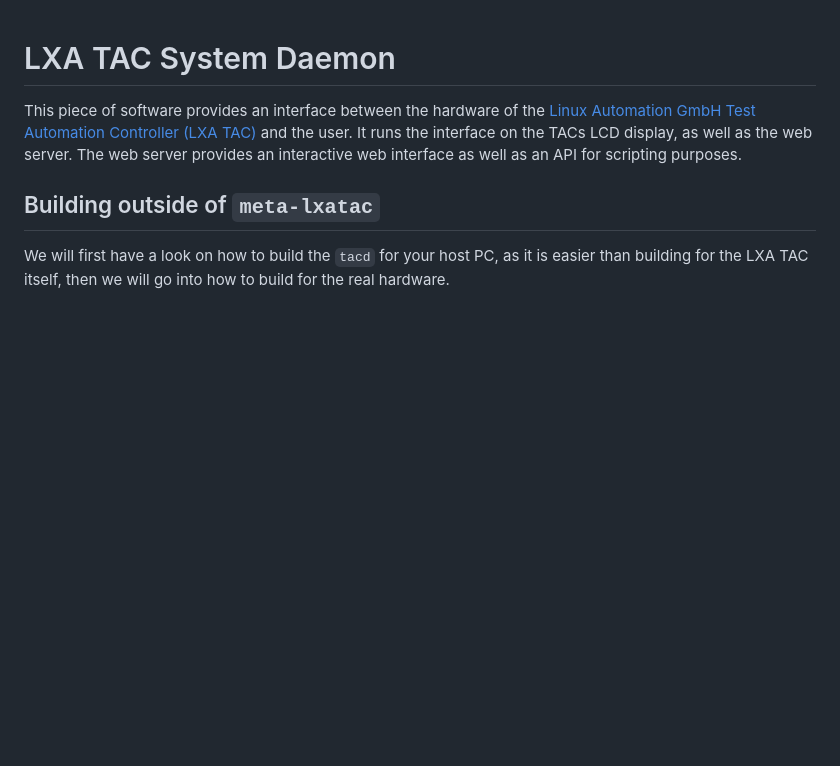
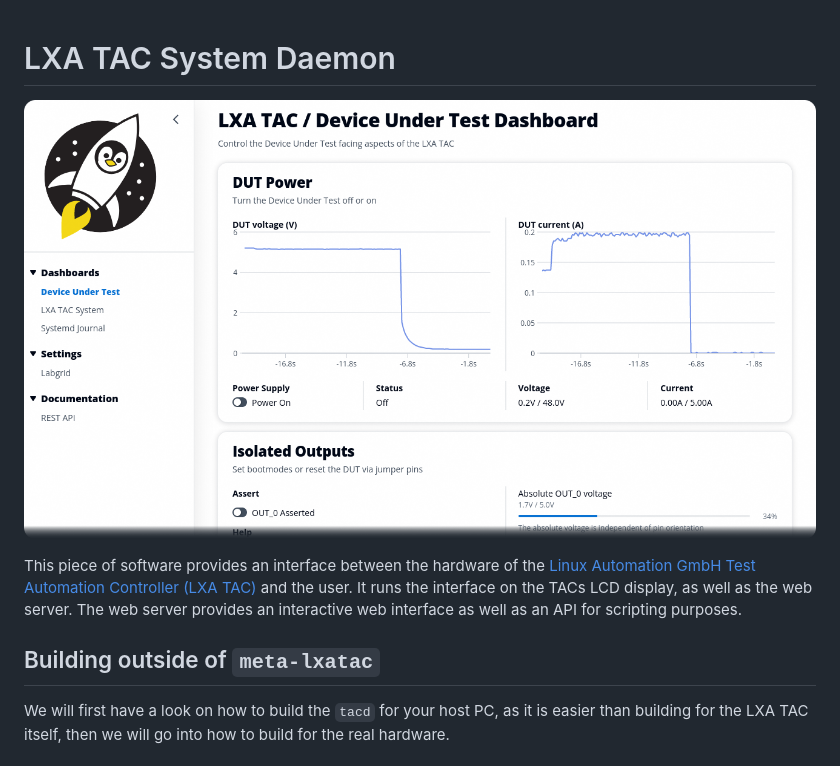
Before and after one commit to linux-automation/tacd, a Markdown page: README.md, the part around the change. Drawn GitHub-style; pictures changed too: screenshots/web-interface.png (added); blank space fills up the shorter version.

Commit message:
README: add screenshot

```diff
--- a/README.md
+++ b/README.md
@@ -1,5 +1,7 @@
 LXA TAC System Daemon
 =====================
+
+![Web Interface Screenshot](screenshots/web-interface.png?raw=true "Web Interface")
 
 This piece of software provides an interface between the hardware of the
 [Linux Automation GmbH Test Automation Controller (LXA TAC)](https://www.linux-automation.com/en/products/lxa-tac.html)
```
